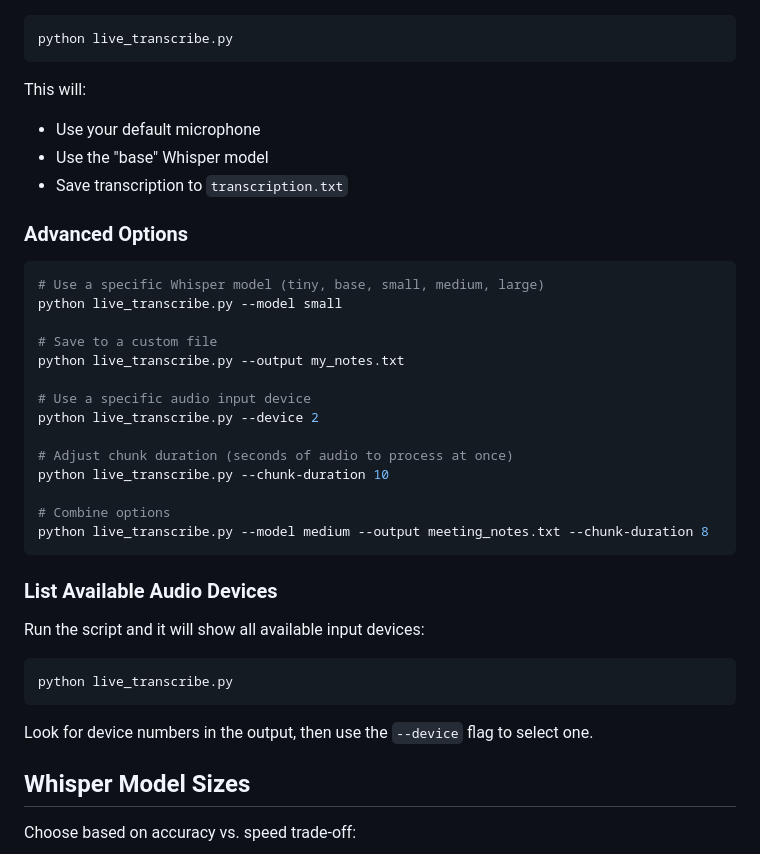
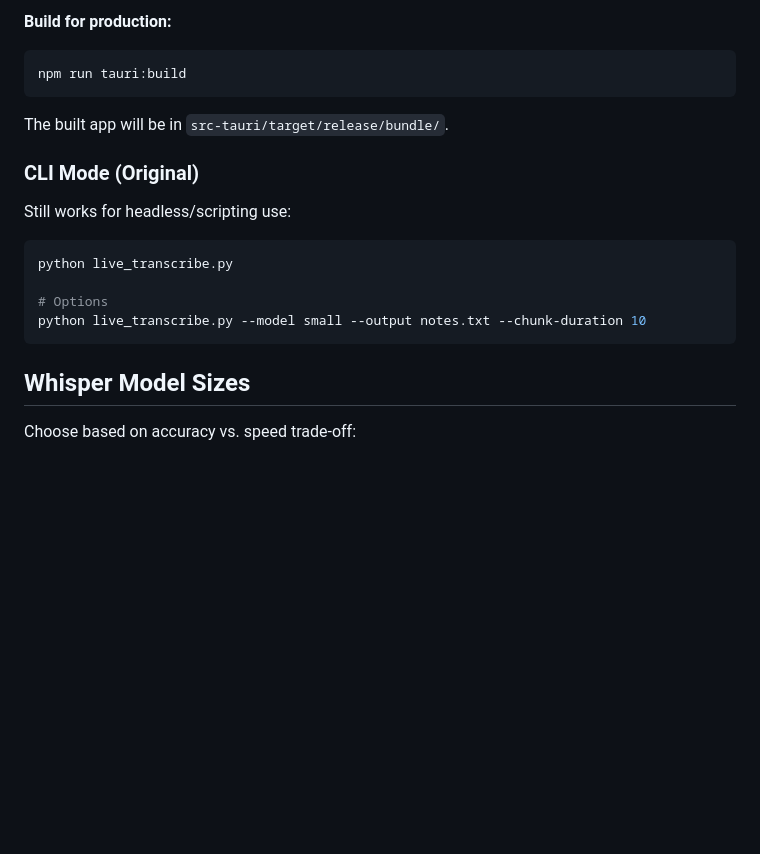
Before and after one commit to nonatofabio/livescribe, a Markdown page: README.md, the part around one of its changes. Drawn GitHub-style; blank space fills up the shorter version.

````diff
--- a/README.md
+++ b/README.md
@@ -48,41 +85,20 @@ Then configure your Mac's audio settings:
+**Build for production:**
+```bash
+npm run tauri:build
+```
+
+The built app will be in `src-tauri/target/release/bundle/`.
+
+### CLI Mode (Original)
+
+Still works for headless/scripting use:
 
 ```bash
 python live_transcribe.py
+
+# Options
+python live_transcribe.py --model small --output notes.txt --chunk-duration 10
 ```
-
-This will:
-- Use your default microphone
-- Use the "base" Whisper model
-- Save transcription to `transcription.txt`
-
-### Advanced Options
-
-```bash
-# Use a specific Whisper model (tiny, base, small, medium, large)
-python live_transcribe.py --model small
-
-# Save to a custom file
-python live_transcribe.py --output my_notes.txt
-
-# Use a specific audio input device
-python live_transcribe.py --device 2
-
-# Adjust chunk duration (seconds of audio to process at once)
-python live_transcribe.py --chunk-duration 10
-
-# Combine options
-python live_transcribe.py --model medium --output meeting_notes.txt --chunk-duration 8
-```
-
-### List Available Audio Devices
-
-Run the script and it will show all available input devices:
-
-```bash
-python live_transcribe.py
-```
-
-Look for device numbers in the output, then use the `--device` flag to select one.
 
 ## Whisper Model Sizes
 
````
Also changed, not shown: other parts of README.md (+58 -21 lines).
